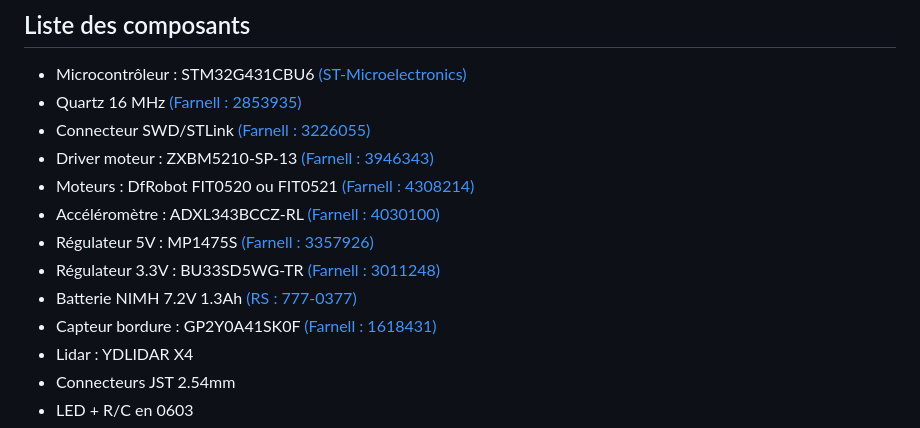
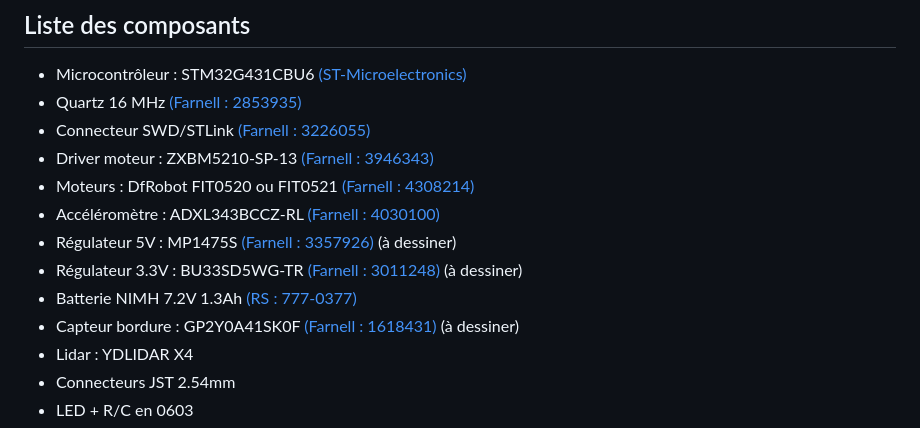
Before and after one commit to MohamedBenabdelhadi/2425_ESE_Projet_V-NOM, a Markdown page: README.md, the part around the change. Rendered like a GitHub page.

```diff
--- a/README.md
+++ b/README.md
@@ -8,10 +8,10 @@ Groupe: Mohamed Benabdelhadi, Nouhaila Faris, Oliver Belliard, Valerian Priou.
 - Driver moteur : ZXBM5210-SP-13 [(Farnell : 3946343)](https://ch.farnell.com/fr-CH/diodes-inc/zxbm5210-sp-13/motortreiber-40-bis-105-c/dp/3946343?CMP=KNC-GFR-GEN-KWL-AOV-Offer-WF3781360&gad_source=1&gclid=CjwKCAjw3P-2BhAEEiwA3yPhwGV5aPJYUKD97SgLbRqu1EroNwTg01IXEdbgGeSrMMuvoeATZ1GqERoCIYEQAvD_BwE)
 - Moteurs : DfRobot FIT0520 ou FIT0521 [(Farnell : 4308214)](https://fr.farnell.com/dfrobot/fit0521/motor-ducteur-cc-34-1-210rpm-6v/dp/4308214)
 - Accéléromètre : ADXL343BCCZ-RL [(Farnell : 4030100)](https://fr.farnell.com/analog-devices/adxl343bccz-rl/acc-l-rom-tre-mems-num-axes-x/dp/4030100?srsltid=AfmBOoro-h5zpF1LSuoTRTKOyh85rKB_GdqCSWf61a05DiefwqK19_Ev)
-- Régulateur 5V : MP1475S [(Farnell : 3357926)](https://fr.farnell.com/monolithic-power-systems-mps/mp1475sgj-p/conv-dc-dc-sync-buck-500khz-125/dp/3357926)
-- Régulateur 3.3V : BU33SD5WG-TR [(Farnell : 3011248)](https://fr.farnell.com/rohm/bu33sd5wg-tr/ldo-fixe-3-3v-0-5a-40-a-105-c/dp/3011248)
+- Régulateur 5V : MP1475S [(Farnell : 3357926)](https://fr.farnell.com/monolithic-power-systems-mps/mp1475sgj-p/conv-dc-dc-sync-buck-500khz-125/dp/3357926)  (à dessiner)
+- Régulateur 3.3V : BU33SD5WG-TR [(Farnell : 3011248)](https://fr.farnell.com/rohm/bu33sd5wg-tr/ldo-fixe-3-3v-0-5a-40-a-105-c/dp/3011248)  (à dessiner)
 - Batterie NIMH 7.2V 1.3Ah [(RS : 777-0377)](https://fr.rs-online.com/web/p/blocs-batteries-rechargeables/7770377?srsltid=AfmBOoqrzm-2xAbhXLv9pRw4Oh5hJvgaiMIRUeVsAtR-6kuSAeCwSjIW)
-- Capteur bordure : GP2Y0A41SK0F [(Farnell : 1618431)](https://fr.farnell.com/sharp/gp2y0a41sk0f/capteur-de-distance/dp/1618431)
+- Capteur bordure : GP2Y0A41SK0F [(Farnell : 1618431)](https://fr.farnell.com/sharp/gp2y0a41sk0f/capteur-de-distance/dp/1618431)  (à dessiner)
 - Lidar : YDLIDAR X4
 - Connecteurs JST 2.54mm
 - LED + R/C en 0603
```
